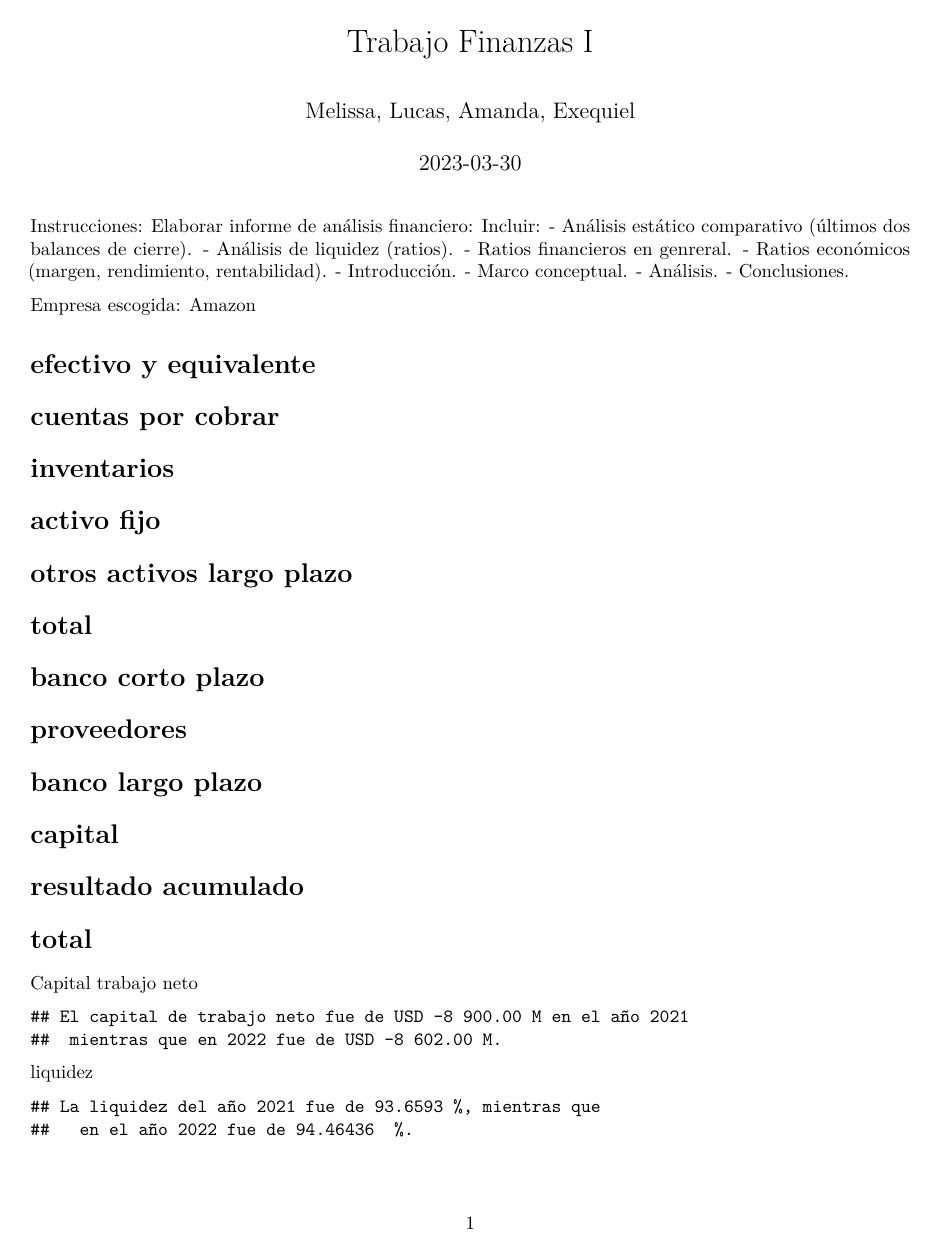
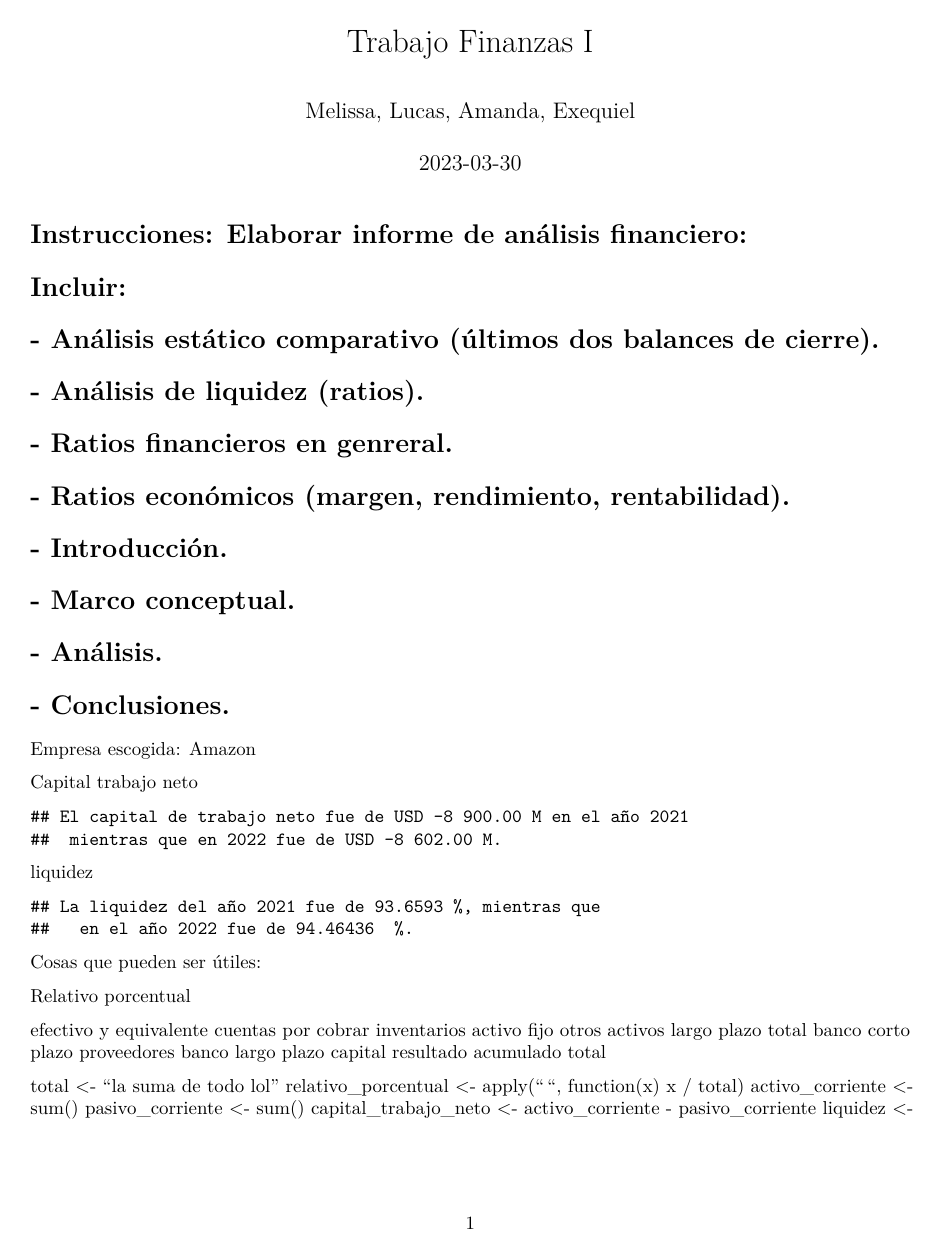
Before and after one commit to janMelisa055/trabajo_finanzas, an R Markdown document (trabajo_finanzas.rmd): page 1 of 2. Rendered offline with R 4.5, knitr and Pandoc, then LaTeX, with nearby package versions.

Commit message:
se ordenó un poco el documento

````diff
--- a/trabajo_finanzas.rmd
+++ b/trabajo_finanzas.rmd
@@ -10,16 +10,16 @@ knitr::opts_chunk$set(echo = FALSE)
 setwd("C:/Users/oienh/Documents/R_UNIVERSITY_PROJECTS/5th_Semester/trabajo_finanzas")
 ```
 
-Instrucciones: Elaborar informe de análisis financiero:
-Incluir:
-- Análisis estático comparativo (últimos dos balances de cierre).
-- Análisis de liquidez (ratios).
-- Ratios financieros en genreral.
-- Ratios económicos (margen, rendimiento, rentabilidad).
-- Introducción.
-- Marco conceptual.
-- Análisis.
-- Conclusiones.
+# Instrucciones: Elaborar informe de análisis financiero:
+# Incluir:
+# - Análisis estático comparativo (últimos dos balances de cierre).
+# - Análisis de liquidez (ratios).
+# - Ratios financieros en genreral.
+# - Ratios económicos (margen, rendimiento, rentabilidad).
+# - Introducción.
+# - Marco conceptual.
+# - Análisis.
+# - Conclusiones.
 
 Empresa escogida: Amazon
 
@@ -33,19 +33,7 @@ balance <- balance[-1, ]
 ```
 
 
-# efectivo y equivalente
-# cuentas por cobrar
-# inventarios
-# activo fijo
-# otros activos largo plazo
-# total
 
-# banco corto plazo
-# proveedores
-# banco largo plazo
-# capital
-# resultado acumulado
-# total
 
 
 Capital trabajo neto
@@ -76,12 +64,24 @@ cat(paste0("La liquidez del año 2021 fue de ", format(liquidez_2021*100, big.ma
 nsmall = 2, scientific = FALSE), " %, mientras que"), "\n",
 paste0(" en el año 2022 fue de ", format(liquidez_2022*100, big.mark = " ",
 nsmall = 2, scientific = FALSE)), " %.")
-
 ```
 
 Cosas que pueden ser útiles:
 
 Relativo porcentual
+
+efectivo y equivalente
+cuentas por cobrar
+inventarios
+activo fijo
+otros activos largo plazo
+total
+banco corto plazo
+proveedores
+banco largo plazo
+capital
+resultado acumulado
+total
 
 
 total <- "la suma de todo lol"
````
Also changed, not shown: trabajo_finanzas.pdf.
